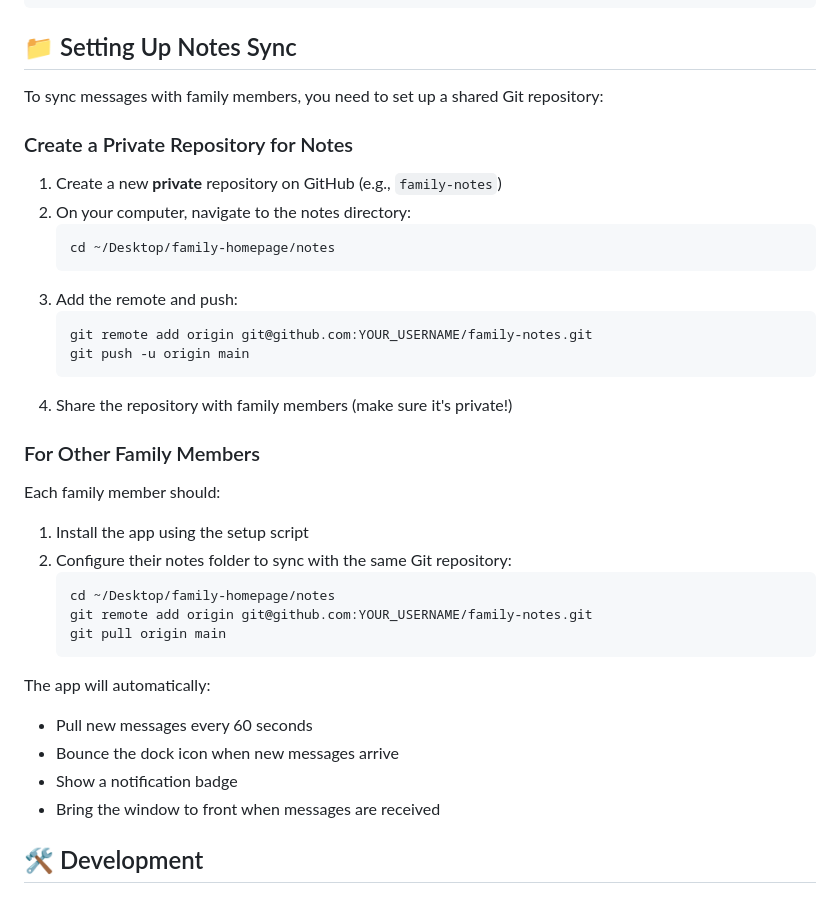
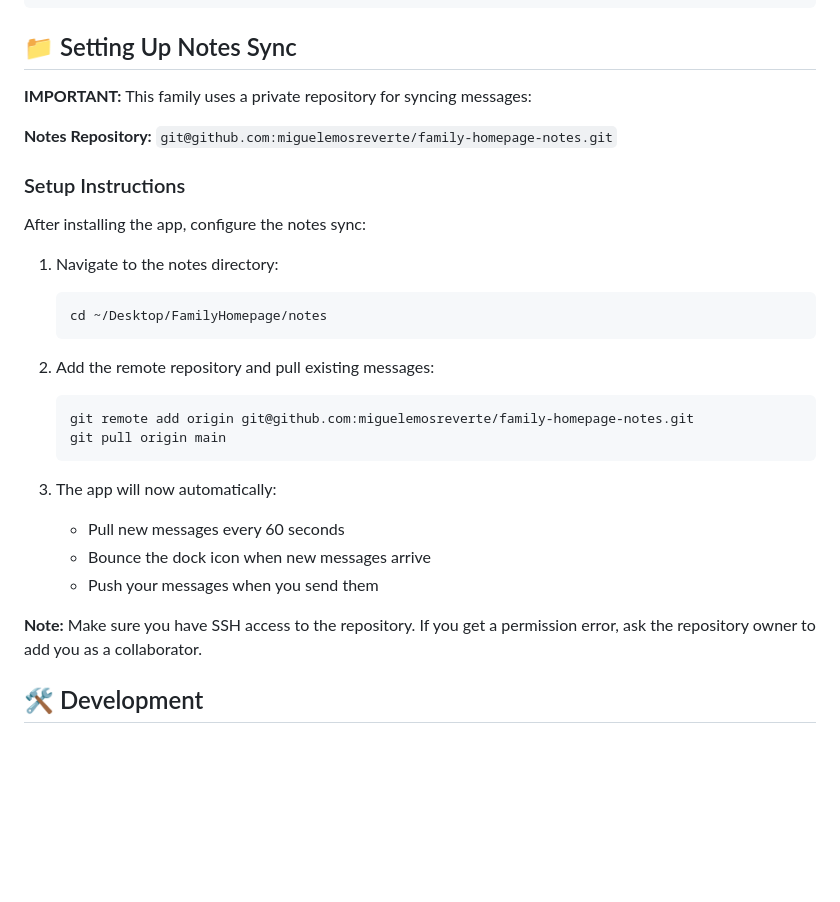
Before and after one commit to miguelemosreverte/family-homepage, a Markdown page: README.md, the part around the change. Rendered like a GitHub page; blank space fills up the shorter version.

Commit message:
Add family notes repository URL to README
Document the specific private repository URL for syncing messages:
git@github.com:miguelemosreverte/family-homepage-notes.git

This allows other family computers to know which repository to
connect to for message synchronization.

Updated setup instructions to be more clear and direct.

🤖 Generated with [Claude Code](https://claude.com/claude-code)

Co-Authored-By: Claude <noreply@anthropic.com>

````diff
--- a/README.md
+++ b/README.md
@@ -105,38 +105,31 @@ open -a "Family Homepage"
 
 ## 📁 Setting Up Notes Sync
 
-To sync messages with family members, you need to set up a shared Git repository:
+**IMPORTANT:** This family uses a private repository for syncing messages:
 
-### Create a Private Repository for Notes
+**Notes Repository:** `git@github.com:miguelemosreverte/family-homepage-notes.git`
 
-1. Create a new **private** repository on GitHub (e.g., `family-notes`)
-2. On your computer, navigate to the notes directory:
+### Setup Instructions
+
+After installing the app, configure the notes sync:
+
+1. Navigate to the notes directory:
    ```bash
-   cd ~/Desktop/family-homepage/notes
+   cd ~/Desktop/FamilyHomepage/notes
    ```
-3. Add the remote and push:
+
+2. Add the remote repository and pull existing messages:
    ```bash
-   git remote add origin git@github.com:YOUR_USERNAME/family-notes.git
-   git push -u origin main
-   ```
-4. Share the repository with family members (make sure it's private!)
-
-### For Other Family Members
-
-Each family member should:
-1. Install the app using the setup script
-2. Configure their notes folder to sync with the same Git repository:
-   ```bash
-   cd ~/Desktop/family-homepage/notes
-   git remote add origin git@github.com:YOUR_USERNAME/family-notes.git
+   git remote add origin git@github.com:miguelemosreverte/family-homepage-notes.git
    git pull origin main
    ```
 
-The app will automatically:
-- Pull new messages every 60 seconds
-- Bounce the dock icon when new messages arrive
-- Show a notification badge
-- Bring the window to front when messages are received
+3. The app will now automatically:
+   - Pull new messages every 60 seconds
+   - Bounce the dock icon when new messages arrive
+   - Push your messages when you send them
+
+**Note:** Make sure you have SSH access to the repository. If you get a permission error, ask the repository owner to add you as a collaborator.
 
 ## 🛠️ Development
 
````
